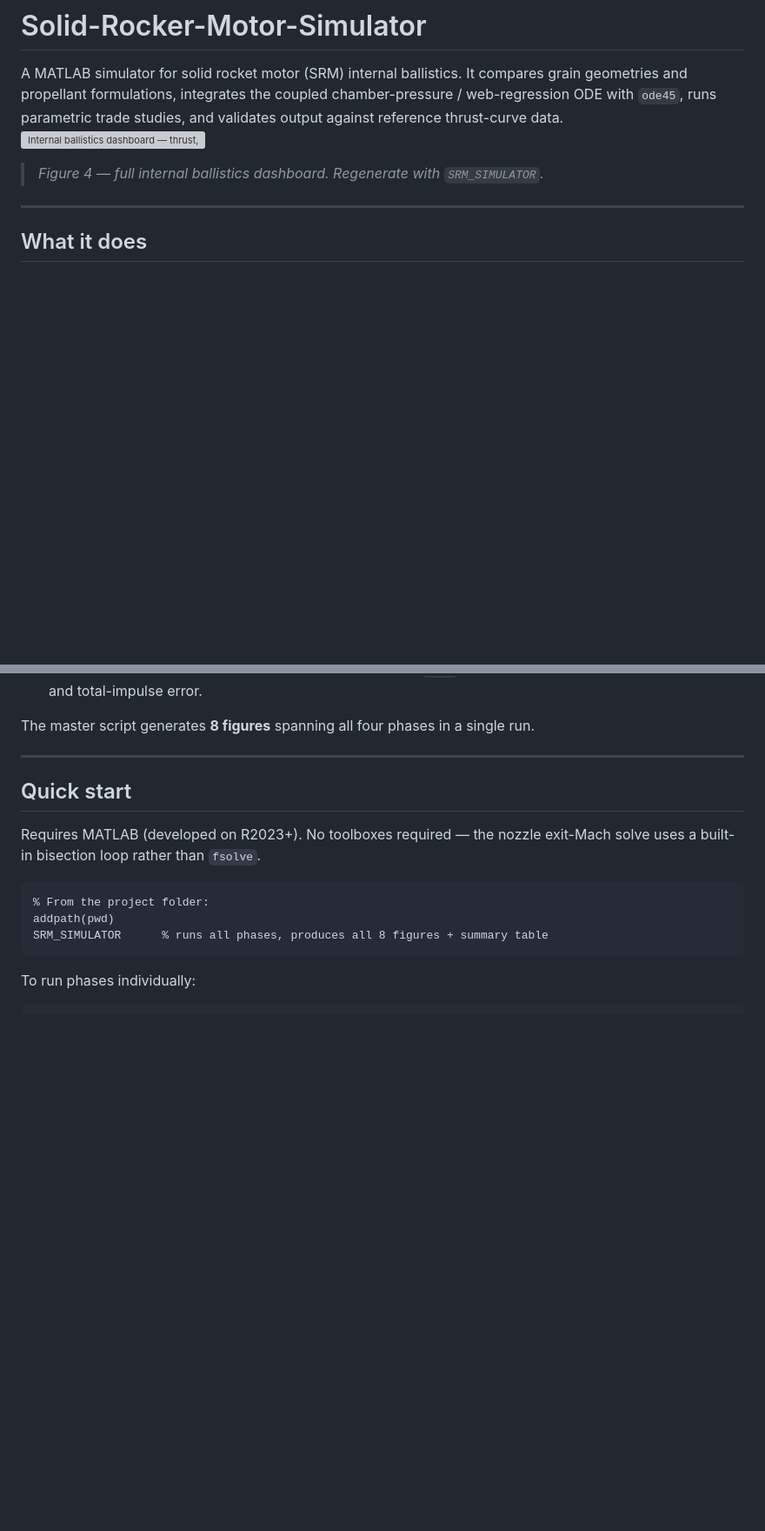
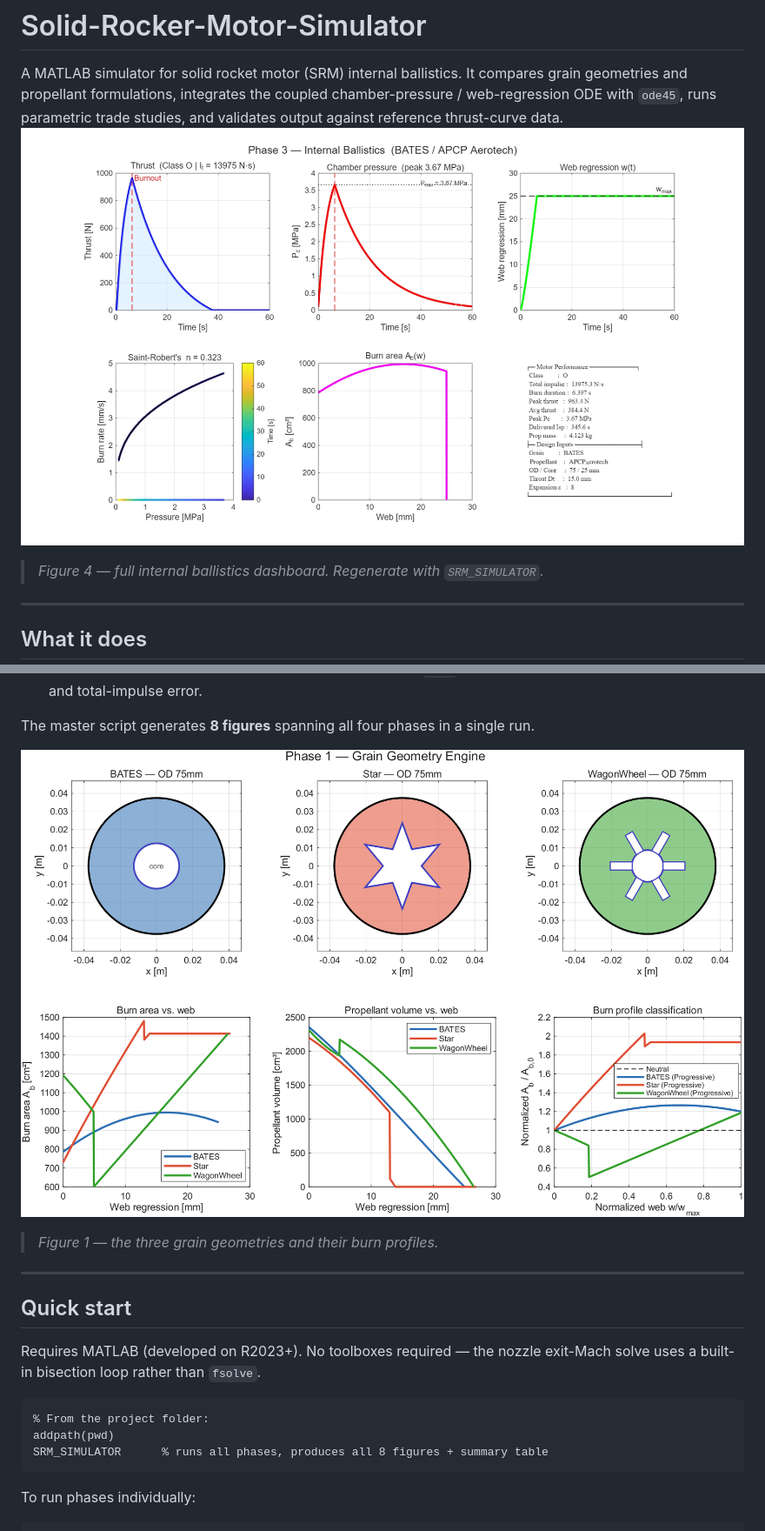
Before and after one commit to NathanRaman123/Solid-Rocker-Motor-Simulator, a Markdown page: README.md, 2 parts joined by grey strips. Shown at 87% size. Drawn GitHub-style; blank space fills up the shorter version; grey boxes are pictures that could not be loaded.

Commit message:
Update README.md
Added figures

```diff
--- a/README.md
+++ b/README.md
@@ -4,7 +4,7 @@ A MATLAB simulator for solid rocket motor (SRM) internal ballistics. It compares
 geometries and propellant formulations, integrates the coupled chamber-pressure /
 web-regression ODE with `ode45`, runs parametric trade studies, and validates output
 against reference thrust-curve data.
-![Internal ballistics dashboard — thrust, chamber pressure, web regression, and burn-rate phase portrait for the BATES/APCP reference design](docs/fig4.pdf)
+![Internal ballistics dashboard — thrust, chamber pressure, web regression, and burn-rate phase portrait for the BATES/APCP reference design](docs/fig4.png)
 
 > _Figure 4 — full internal ballistics dashboard. Regenerate with `SRM_SIMULATOR`._
 
@@ -28,6 +28,10 @@ against reference thrust-curve data.
   reports R², RMSE, and total-impulse error.
 
 The master script generates **8 figures** spanning all four phases in a single run.
+
+![Grain geometry comparison — BATES, star, and wagon-wheel cross-sections with burn area, propellant volume, and burn-profile classification](docs/fig1.png)
+
+> _Figure 1 — the three grain geometries and their burn profiles._
 
 ---
 
```
Also changed, not shown: other parts of README.md (+2 -0 lines).
